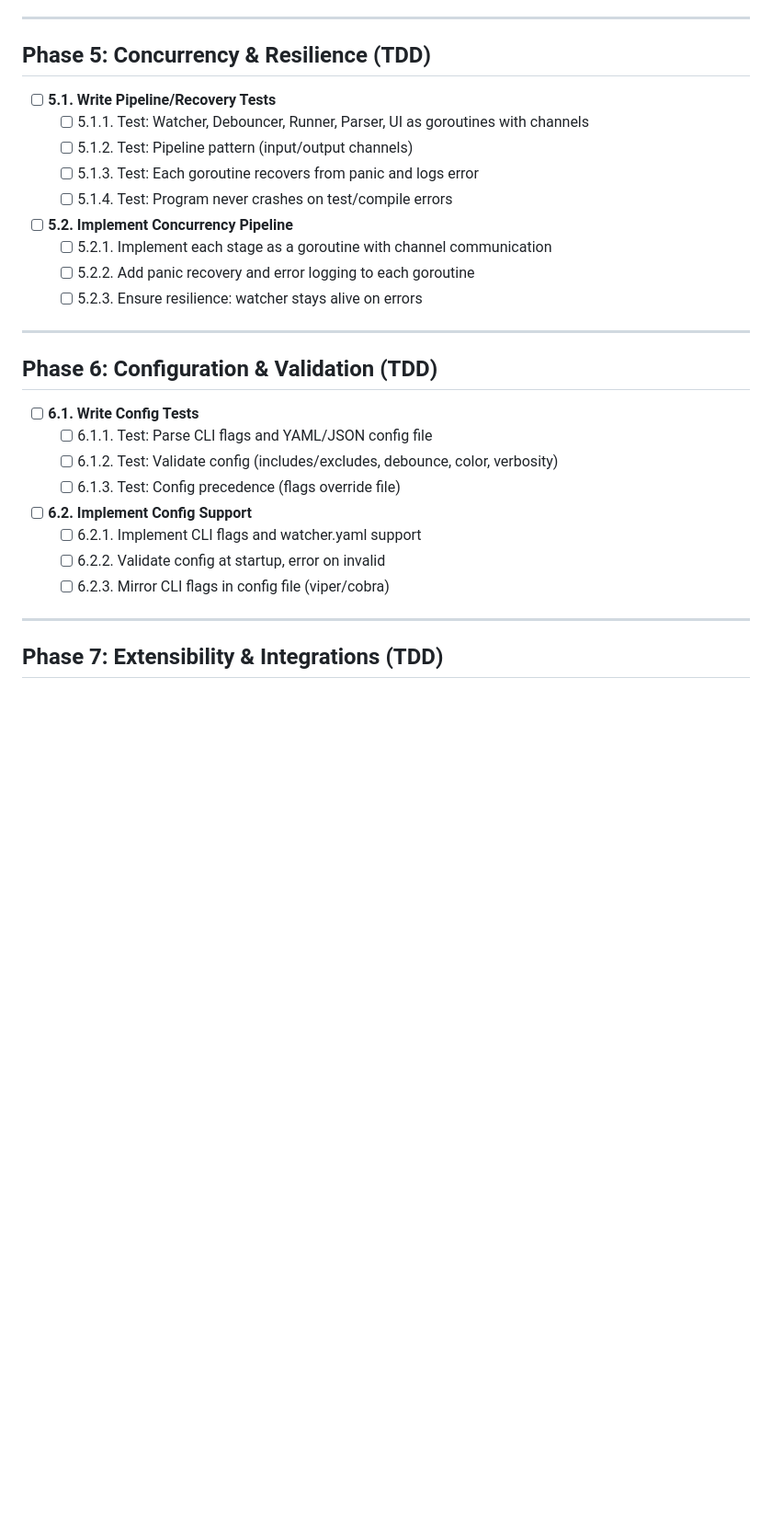
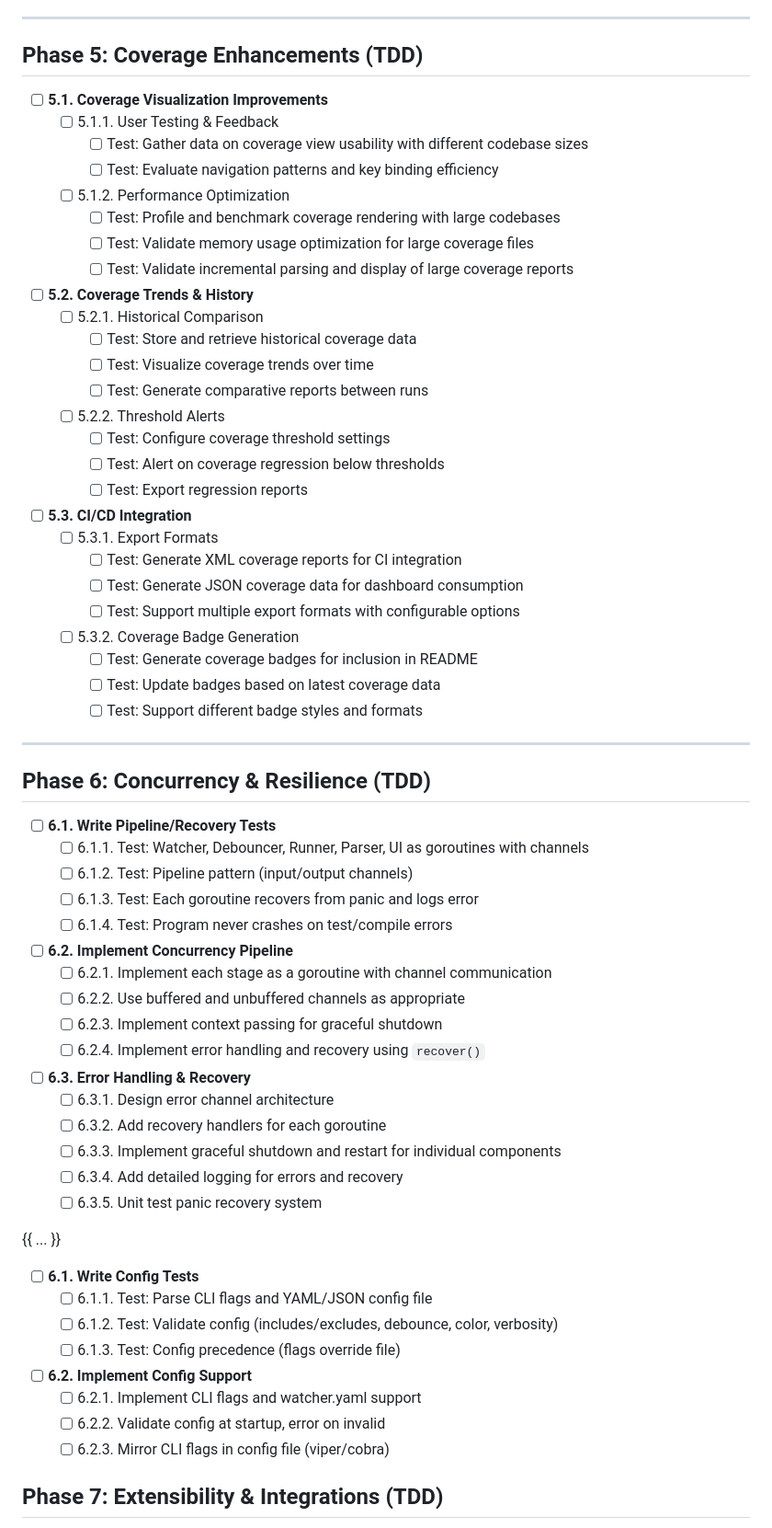
Before and after one commit to newbpydev/go-sentinel-cli, a Markdown page: ROADMAP.md, the part around one of its changes. Shown at 92% size. GitHub-like rendering; blank space fills up the shorter version.

Commit message:
feat(ROADMAP.md): reorganize roadmap phases to align with project priorities and improve clarity and consistency in the coverage enhancements phase.

```diff
--- a/ROADMAP.md
+++ b/ROADMAP.md
@@ -224,21 +224,59 @@ This roadmap is the single source of truth for Go Sentinel's development. All wo
 
 ---
 
-## Phase 5: Concurrency & Resilience (TDD)
+## Phase 5: Coverage Enhancements (TDD)
 
-- [ ] **5.1. Write Pipeline/Recovery Tests**
-  - [ ] 5.1.1. Test: Watcher, Debouncer, Runner, Parser, UI as goroutines with channels
-  - [ ] 5.1.2. Test: Pipeline pattern (input/output channels)
-  - [ ] 5.1.3. Test: Each goroutine recovers from panic and logs error
-  - [ ] 5.1.4. Test: Program never crashes on test/compile errors
-- [ ] **5.2. Implement Concurrency Pipeline**
-  - [ ] 5.2.1. Implement each stage as a goroutine with channel communication
-  - [ ] 5.2.2. Add panic recovery and error logging to each goroutine
-  - [ ] 5.2.3. Ensure resilience: watcher stays alive on errors
+- [ ] **5.1. Coverage Visualization Improvements**
+  - [ ] 5.1.1. User Testing & Feedback
+    - [ ] Test: Gather data on coverage view usability with different codebase sizes
+    - [ ] Test: Evaluate navigation patterns and key binding efficiency
+  - [ ] 5.1.2. Performance Optimization
+    - [ ] Test: Profile and benchmark coverage rendering with large codebases
+    - [ ] Test: Validate memory usage optimization for large coverage files
+    - [ ] Test: Validate incremental parsing and display of large coverage reports
+
+- [ ] **5.2. Coverage Trends & History**
+  - [ ] 5.2.1. Historical Comparison
+    - [ ] Test: Store and retrieve historical coverage data
+    - [ ] Test: Visualize coverage trends over time
+    - [ ] Test: Generate comparative reports between runs
+  - [ ] 5.2.2. Threshold Alerts
+    - [ ] Test: Configure coverage threshold settings
+    - [ ] Test: Alert on coverage regression below thresholds
+    - [ ] Test: Export regression reports
+
+- [ ] **5.3. CI/CD Integration**
+  - [ ] 5.3.1. Export Formats
+    - [ ] Test: Generate XML coverage reports for CI integration
+    - [ ] Test: Generate JSON coverage data for dashboard consumption
+    - [ ] Test: Support multiple export formats with configurable options
+  - [ ] 5.3.2. Coverage Badge Generation
+    - [ ] Test: Generate coverage badges for inclusion in README
+    - [ ] Test: Update badges based on latest coverage data
+    - [ ] Test: Support different badge styles and formats
 
 ---
 
-## Phase 6: Configuration & Validation (TDD)
+## Phase 6: Concurrency & Resilience (TDD)
+
+- [ ] **6.1. Write Pipeline/Recovery Tests**
+  - [ ] 6.1.1. Test: Watcher, Debouncer, Runner, Parser, UI as goroutines with channels
+  - [ ] 6.1.2. Test: Pipeline pattern (input/output channels)
+  - [ ] 6.1.3. Test: Each goroutine recovers from panic and logs error
+  - [ ] 6.1.4. Test: Program never crashes on test/compile errors
+- [ ] **6.2. Implement Concurrency Pipeline**
+  - [ ] 6.2.1. Implement each stage as a goroutine with channel communication
+  - [ ] 6.2.2. Use buffered and unbuffered channels as appropriate
+  - [ ] 6.2.3. Implement context passing for graceful shutdown
+  - [ ] 6.2.4. Implement error handling and recovery using `recover()`
+- [ ] **6.3. Error Handling & Recovery**
+  - [ ] 6.3.1. Design error channel architecture
+  - [ ] 6.3.2. Add recovery handlers for each goroutine
+  - [ ] 6.3.3. Implement graceful shutdown and restart for individual components
+  - [ ] 6.3.4. Add detailed logging for errors and recovery
+  - [ ] 6.3.5. Unit test panic recovery system
+
+{{ ... }}
 
 - [ ] **6.1. Write Config Tests**
   - [ ] 6.1.1. Test: Parse CLI flags and YAML/JSON config file
@@ -248,8 +286,6 @@ This roadmap is the single source of truth for Go Sentinel's development. All wo
   - [ ] 6.2.1. Implement CLI flags and watcher.yaml support
   - [ ] 6.2.2. Validate config at startup, error on invalid
   - [ ] 6.2.3. Mirror CLI flags in config file (viper/cobra)
-
----
 
 ## Phase 7: Extensibility & Integrations (TDD)
 
```
Also changed, not shown: other parts of ROADMAP.md (+0 -33 lines).
